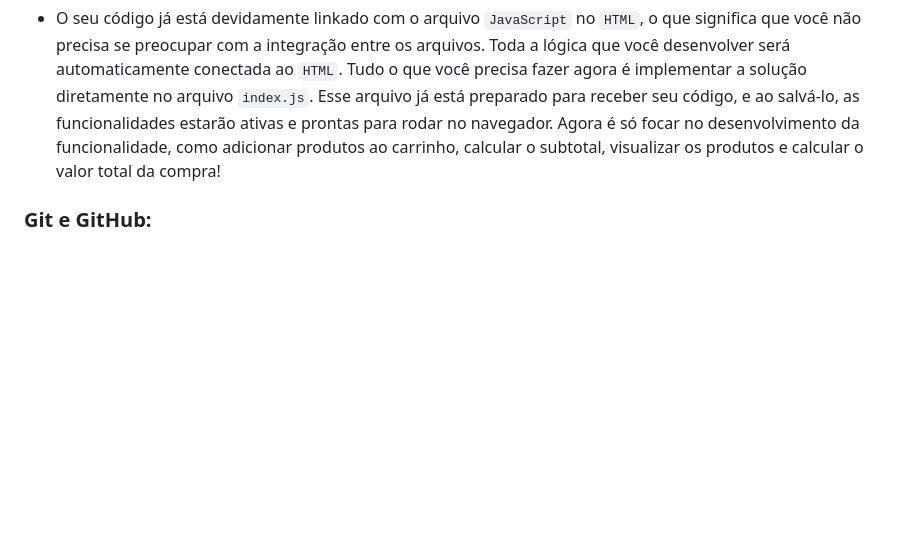
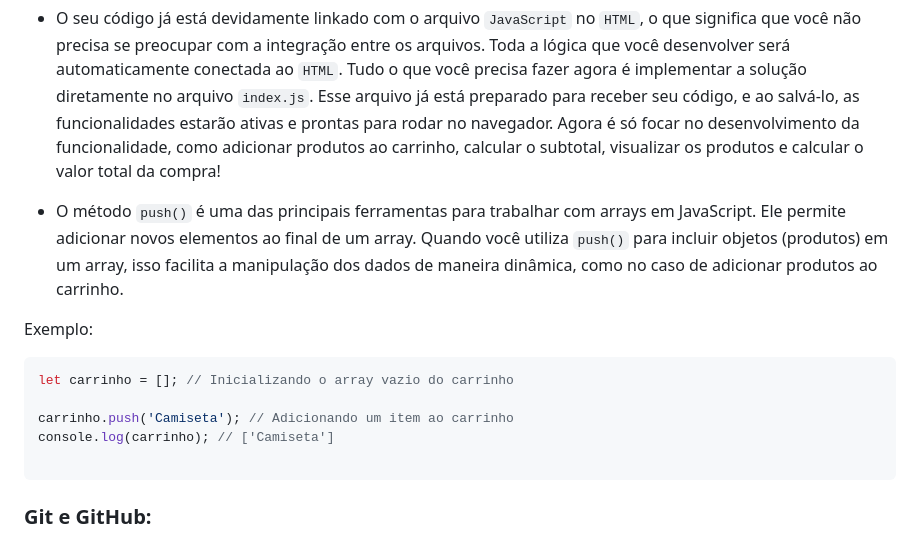
Before and after one commit to vitorbsl/2-curso-web-frontend-sistema-ecommerce, a Markdown page: readme.md, the part around the change. Drawn GitHub-style; blank space fills up the shorter version.

Commit message:
feat: add src

```diff
--- a/readme.md
+++ b/readme.md
@@ -106,6 +106,18 @@ O sistema calculará automaticamente o valor total da compra, somando todos os s
 - O seu código já está devidamente linkado com o arquivo `JavaScript` no `HTML`, o que significa que você não precisa se preocupar com a integração entre os arquivos. Toda a lógica que você desenvolver será automaticamente conectada ao `HTML`.
 Tudo o que você precisa fazer agora é implementar a solução diretamente no arquivo `index.js`. Esse arquivo já está preparado para receber seu código, e ao salvá-lo, as funcionalidades estarão ativas e prontas para rodar no navegador.
 Agora é só focar no desenvolvimento da funcionalidade, como adicionar produtos ao carrinho, calcular o subtotal, visualizar os produtos e calcular o valor total da compra!
+
+- O método `push()` é uma das principais ferramentas para trabalhar com arrays em JavaScript. Ele permite adicionar novos elementos ao final de um array. Quando você utiliza `push()` para incluir objetos (produtos) em um array, isso facilita a manipulação dos dados de maneira dinâmica, como no caso de adicionar produtos ao carrinho.
+
+Exemplo:
+~~~javascript
+let carrinho = []; // Inicializando o array vazio do carrinho
+
+carrinho.push('Camiseta'); // Adicionando um item ao carrinho
+console.log(carrinho); // ['Camiseta']
+
+~~~
+
 
 ### Git e GitHub:
 - Uso de comandos do Git: `git add`, `git commit`, `git pull`, `git push`.
```
